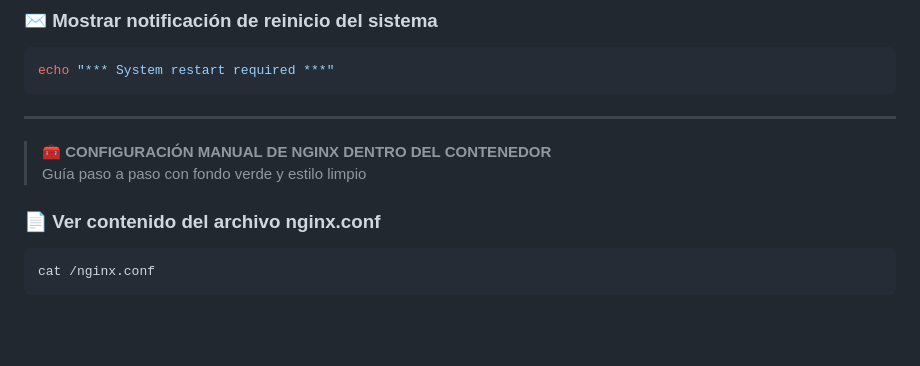
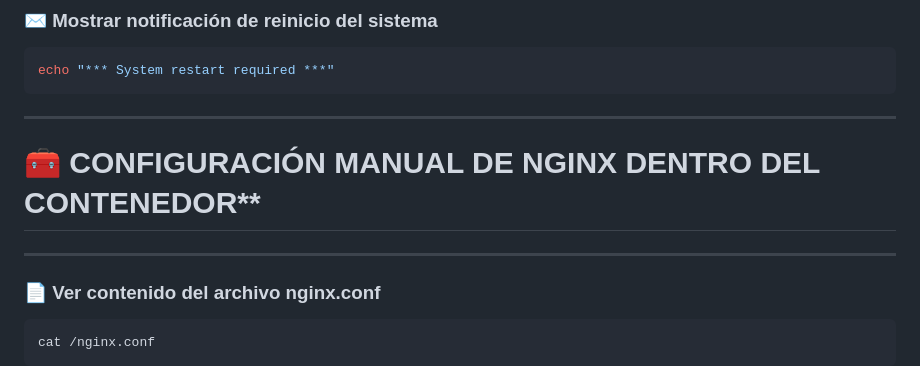
Before and after one commit to wild-wild/notas-wild, a Markdown page: notas/SSH_contenedor_comandos_diagnostico_nginx_laravel.md, the part around the change. GitHub-like rendering; blank space fills up the shorter version.

````diff
--- a/notas/SSH_contenedor_comandos_diagnostico_nginx_laravel.md
+++ b/notas/SSH_contenedor_comandos_diagnostico_nginx_laravel.md
@@ -102,8 +102,10 @@ echo "*** System restart required ***"
 
 ---
 
-> 🧰 **CONFIGURACIÓN MANUAL DE NGINX DENTRO DEL CONTENEDOR**
-> Guía paso a paso con fondo verde y estilo limpio
+
+# 🧰 CONFIGURACIÓN MANUAL DE NGINX DENTRO DEL CONTENEDOR**
+
+---
 
 ### 📄 Ver contenido del archivo nginx.conf
 ```bash
````
